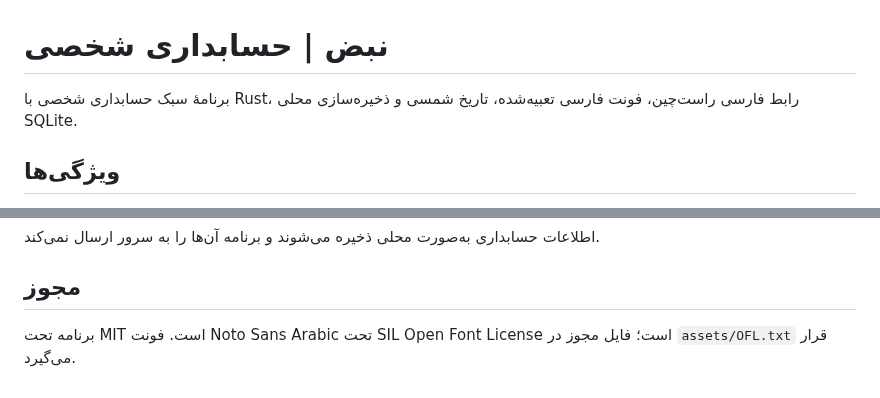
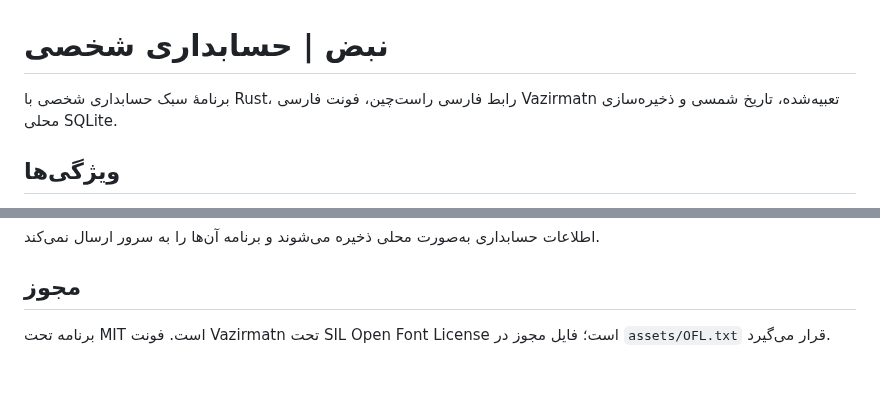
Before and after one commit to herotux/Nabz, a Markdown page: README.md, 2 parts joined by grey strips. Drawn GitHub-style.

Commit message:
Document embedded Vazirmatn font

```diff
--- a/README.md
+++ b/README.md
@@ -1,6 +1,6 @@
 # نبض | حسابداری شخصی
 
-برنامهٔ سبک حسابداری شخصی با Rust، رابط فارسی راست‌چین، فونت فارسی تعبیه‌شده، تاریخ شمسی و ذخیره‌سازی محلی SQLite.
+برنامهٔ سبک حسابداری شخصی با Rust، رابط فارسی راست‌چین، فونت فارسی Vazirmatn تعبیه‌شده، تاریخ شمسی و ذخیره‌سازی محلی SQLite.
 
 ## ویژگی‌ها
 - ثبت درآمد و هزینه به تومان
@@ -55,4 +55,4 @@ cargo run --release
 اطلاعات حسابداری به‌صورت محلی ذخیره می‌شوند و برنامه آن‌ها را به سرور ارسال نمی‌کند.
 
 ## مجوز
-برنامه تحت MIT است. فونت Noto Sans Arabic تحت SIL Open Font License است؛ فایل مجوز در `assets/OFL.txt` قرار می‌گیرد.
+برنامه تحت MIT است. فونت Vazirmatn تحت SIL Open Font License است؛ فایل مجوز در `assets/OFL.txt` قرار می‌گیرد.
```
